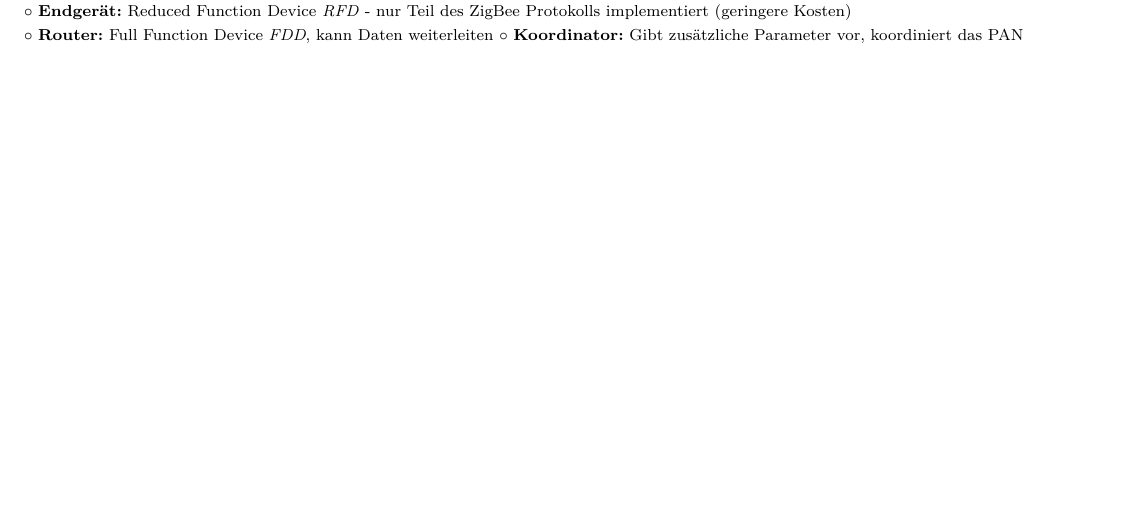
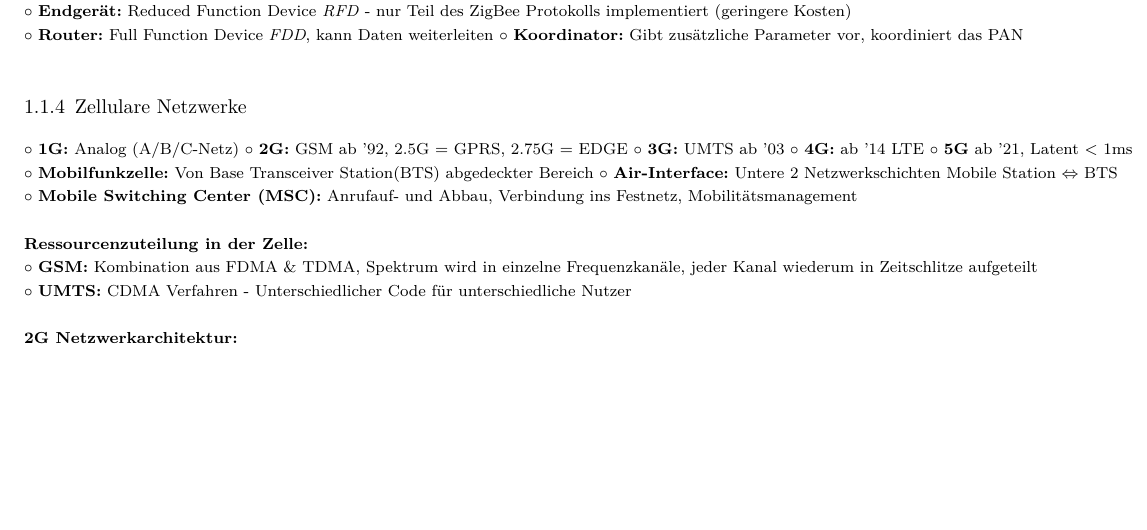
Before and after one commit to Bresenham/Netzwerke2Projekt, a LaTeX thesis (Stoffzusammenfassung/document.tex): part of page 4 of 4, cut so that both start at the same text, the shorter picture padded with empty space. The pictures show the PDF file Stoffzusammenfassung/document.pdf that the author committed with the source; the source files are stored in an older character set and shown here as Unicode.

Commit message:
Zusammenfassung Zellulare Netzwerke angefangen

```diff
--- a/Stoffzusammenfassung/document.tex
+++ b/Stoffzusammenfassung/document.tex
@@ -406,4 +406,19 @@
 $\circ$ Übertragen von Sensordaten, Heim- und Gebäudeautomatisierung\\
 $\circ$ \textbf{Endgerät:} Reduced Function Device \textit{RFD} - nur Teil des ZigBee Protokolls implementiert (geringere Kosten)\\
 \text{$\circ$ \textbf{Router:} Full Function Device \textit{FDD}, kann Daten weiterleiten $\circ$ \textbf{Koordinator:} Gibt zusätzliche Parameter vor, koordiniert das PAN}
+\par
+
+\subsection{Zellulare Netzwerke}
+\vspace{-1em}
+\text{$\circ$ \textbf{1G:} Analog (A/B/C-Netz) $\circ$ \textbf{2G:} GSM ab '92, 2.5G = GPRS, 2.75G = EDGE $\circ$ \textbf{3G:} UMTS ab '03 $\circ$ \textbf{4G:} ab '14 LTE $\circ$ \textbf{5G} ab '21, Latent < 1ms}\\
+\text{$\circ$ \textbf{Mobilfunkzelle:} Von Base Transceiver Station(BTS) abgedeckter Bereich $\circ$ \textbf{Air-Interface:} Untere 2 Netzwerkschichten Mobile Station $\Leftrightarrow$ BTS}\\
+$\circ$ \textbf{Mobile Switching Center (MSC):} Anrufauf- und Abbau, Verbindung ins Festnetz, Mobilitätsmanagement
+\par
+
+\textbf{Ressourcenzuteilung in der Zelle:}\\
+\text{$\circ$ \textbf{GSM:} Kombination aus FDMA \& TDMA, Spektrum wird in einzelne Frequenzkanäle, jeder Kanal wiederum in Zeitschlitze aufgeteilt}\\
+$\circ$ \textbf{UMTS:} CDMA Verfahren - Unterschiedlicher Code für unterschiedliche Nutzer
+\par
+
+\textbf{2G Netzwerkarchitektur:}\\
 \end{document}
```
Also changed, not shown: Stoffzusammenfassung/document.pdf, 5 other files.
